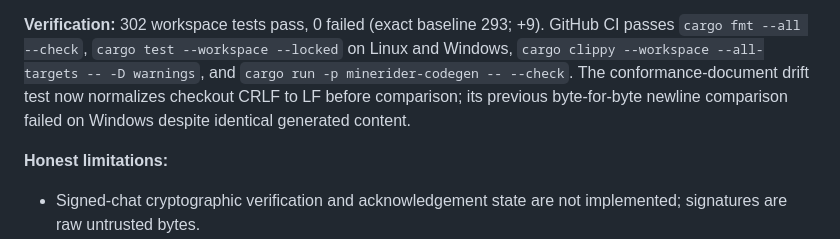
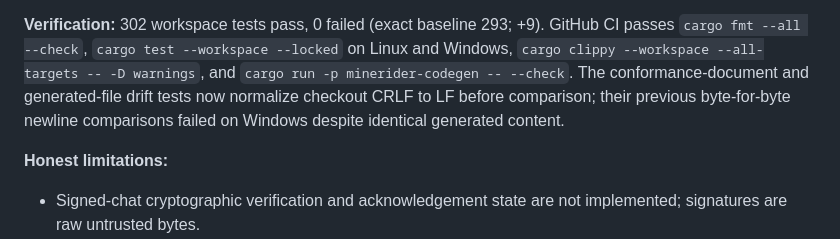
Before and after one commit to kubsoon123/Minerider, a Markdown page: docs/progress.md, the part around the change. Rendered like a GitHub page.

Commit message:
docs(progress): record codegen drift-gate repair

```diff
--- a/docs/progress.md
+++ b/docs/progress.md
@@ -1400,9 +1400,9 @@ collection bounds; and structured disconnect state/event.
 `cargo test --workspace --locked` on Linux and Windows,
 `cargo clippy --workspace --all-targets -- -D warnings`, and
 `cargo run -p minerider-codegen -- --check`.
-The conformance-document drift test now normalizes checkout CRLF to LF before
-comparison; its previous byte-for-byte newline comparison failed on Windows
-despite identical generated content.
+The conformance-document and generated-file drift tests now normalize
+checkout CRLF to LF before comparison; their previous byte-for-byte newline
+comparisons failed on Windows despite identical generated content.
 
 **Honest limitations:**
 - Signed-chat cryptographic verification and acknowledgement state are not
```
